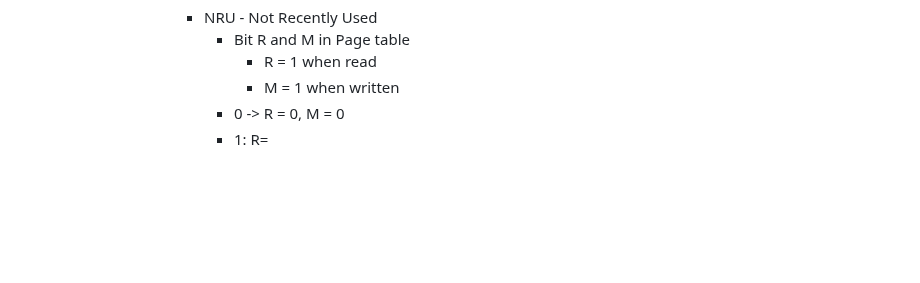
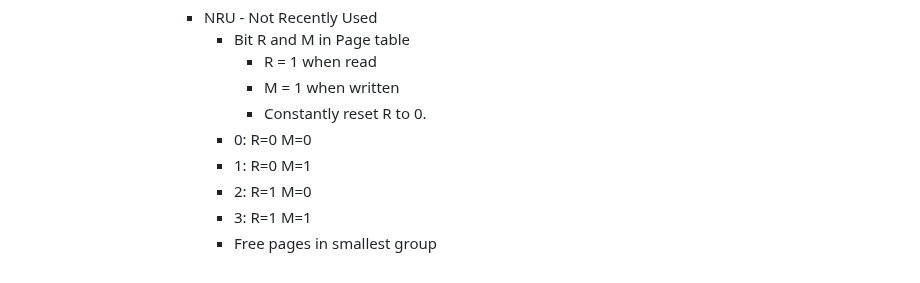
Before and after one commit to SkyDev125/logseq, a Markdown page: pages/IST___2___1___SO___Virtual Addressing.md, the part around the change. GitHub-like rendering; blank space fills up the shorter version.

Commit message:
Auto saved by Logseq

```diff
--- a/pages/IST___2___1___SO___Virtual Addressing.md
+++ b/pages/IST___2___1___SO___Virtual Addressing.md
@@ -131,5 +131,9 @@
 						- Bit R and M in Page table
 							- R = 1 when read
 							- M = 1 when written
-						- 0 -> R = 0, M = 0
-						- 1: R=
+							- Constantly reset R to 0.
+						- 0: R=0 M=0
+						- 1: R=0 M=1
+						- 2: R=1 M=0
+						- 3: R=1 M=1
+						- Free pages in smallest group
```
